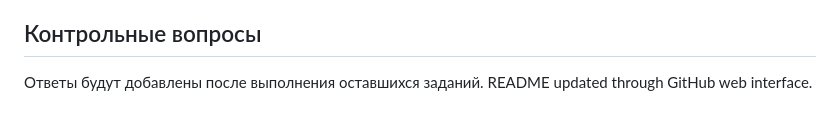
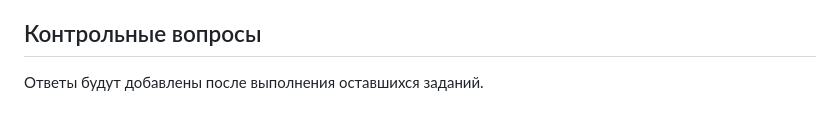
Before and after one commit to ggwpadis/infra-project, a Markdown page: REPORT.md, the part around the change. GitHub-like rendering.

Commit message:
Remove outdated README update note
Removed outdated note about README update.

```diff
--- a/REPORT.md
+++ b/REPORT.md
@@ -82,4 +82,3 @@ Git обнаружил конфликт, поскольку в двух ветк
 ## Контрольные вопросы
 
 Ответы будут добавлены после выполнения оставшихся заданий.
-README updated through GitHub web interface.
```
